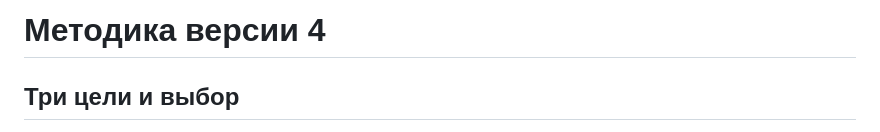
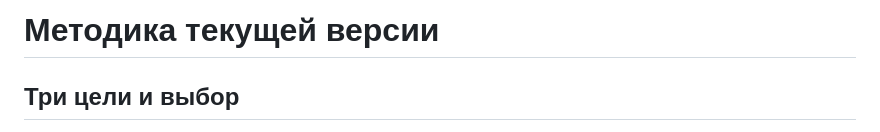
Before and after one commit to tatarinovaann106803-byte/service, a Markdown page: docs/METHODOLOGY_RU.md, the part around the change. Rendered like a GitHub page.

```diff
--- a/docs/METHODOLOGY_RU.md
+++ b/docs/METHODOLOGY_RU.md
@@ -1,4 +1,4 @@
-# Методика версии 4
+# Методика текущей версии
 
 ## Три цели и выбор
 
```
